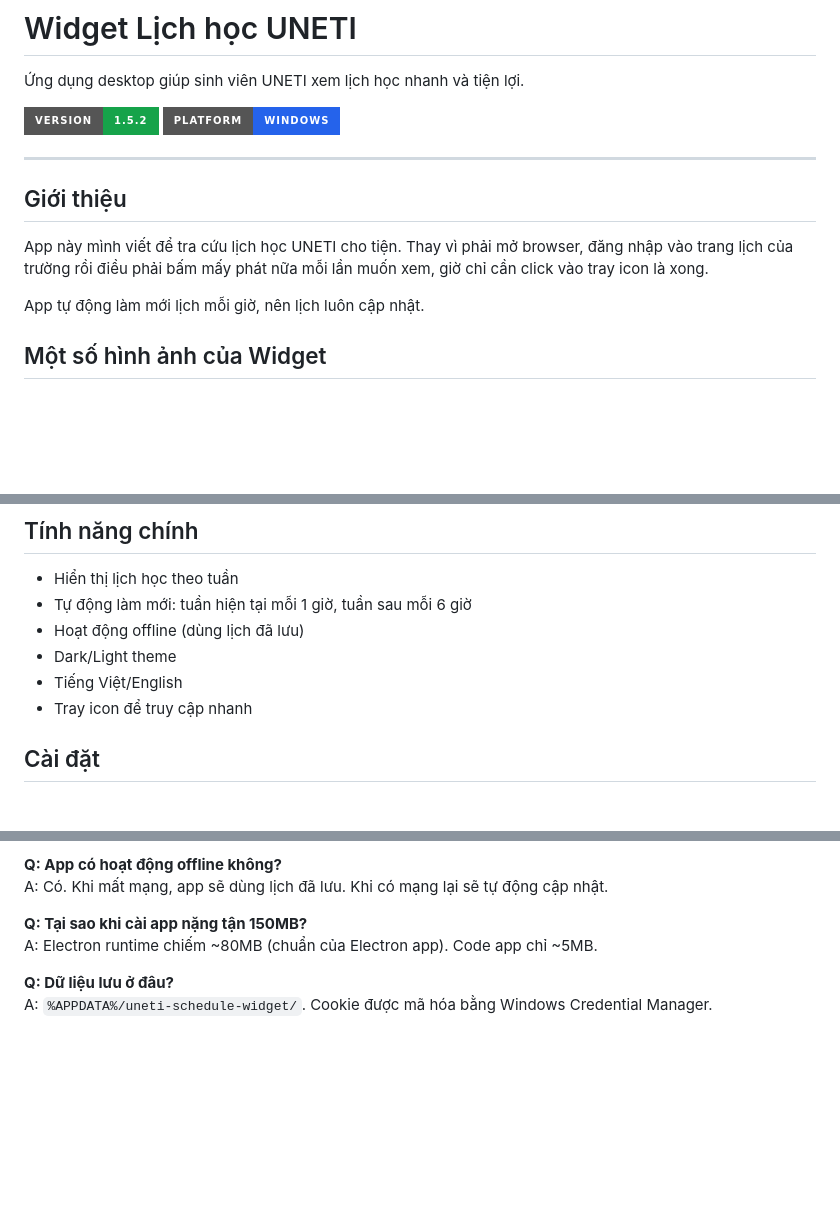
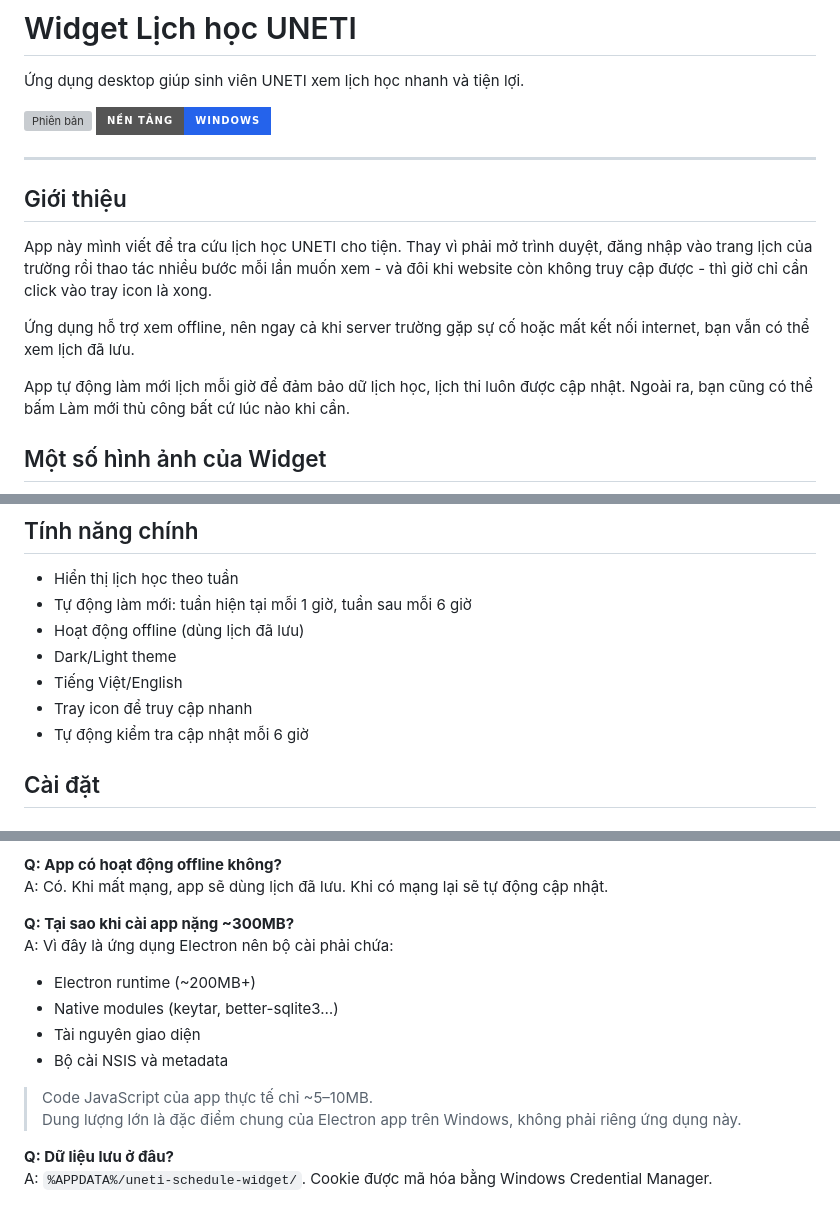
Before and after one commit to hoaug-tran/uneti-schedule-app, a Markdown page: README.md, 3 parts joined by grey strips. Rendered like a GitHub page; badges without logos; blank space fills up the shorter version; grey boxes are pictures that could not be loaded.

```diff
--- a/README.md
+++ b/README.md
@@ -2,16 +2,18 @@
 
 Ứng dụng desktop giúp sinh viên UNETI xem lịch học nhanh và tiện lợi.
 
-![Version](https://img.shields.io/badge/version-1.5.2-16a34a?style=for-the-badge)
-![Platform](https://img.shields.io/badge/platform-Windows-2563eb?style=for-the-badge)
+![Phiên bản](https://img.shields.io/github/package-json/v/hoaug-tran/uneti-schedule-app?label=Phiên%20bản&style=for-the-badge&color=16a34a)
+![Nền tảng](https://img.shields.io/badge/platform-Windows-2563eb?label=Nền%20tảng&style=for-the-badge)
 
 ---
 
 ## Giới thiệu
 
-App này mình viết để tra cứu lịch học UNETI cho tiện. Thay vì phải mở browser, đăng nhập vào trang lịch của trường rồi điều phải bấm mấy phát nữa mỗi lần muốn xem, giờ chỉ cần click vào tray icon là xong.
+App này mình viết để tra cứu lịch học UNETI cho tiện. Thay vì phải mở trình duyệt, đăng nhập vào trang lịch của trường rồi thao tác nhiều bước mỗi lần muốn xem - và đôi khi website còn không truy cập được - thì giờ chỉ cần click vào tray icon là xong.
 
-App tự động làm mới lịch mỗi giờ, nên lịch luôn cập nhật.
+Ứng dụng hỗ trợ xem offline, nên ngay cả khi server trường gặp sự cố hoặc mất kết nối internet, bạn vẫn có thể xem lịch đã lưu.
+
+App tự động làm mới lịch mỗi giờ để đảm bảo dữ lịch học, lịch thi luôn được cập nhật. Ngoài ra, bạn cũng có thể bấm Làm mới thủ công bất cứ lúc nào khi cần.
 
 ## Một số hình ảnh của Widget
 
@@ -33,6 +35,7 @@ App tự động làm mới lịch mỗi giờ, nên lịch luôn cập nhật.
 - Dark/Light theme
 - Tiếng Việt/English
 - Tray icon để truy cập nhanh
+- Tự động kiểm tra cập nhật mỗi 6 giờ
 
 ## Cài đặt
 
@@ -138,8 +141,15 @@ A: Có. App lấy lịch trực tiếp từ server UNETI và tự động làm m
 **Q: App có hoạt động offline không?**
 A: Có. Khi mất mạng, app sẽ dùng lịch đã lưu. Khi có mạng lại sẽ tự động cập nhật.
 
-**Q: Tại sao khi cài app nặng tận 150MB?**
-A: Electron runtime chiếm ~80MB (chuẩn của Electron app). Code app chỉ ~5MB.
+**Q: Tại sao khi cài app nặng ~300MB?**
+A: Vì đây là ứng dụng Electron nên bộ cài phải chứa:
+- Electron runtime (~200MB+)
+- Native modules (keytar, better-sqlite3…)
+- Tài nguyên giao diện
+- Bộ cài NSIS và metadata
+
+> Code JavaScript của app thực tế chỉ ~5–10MB.
+> Dung lượng lớn là đặc điểm chung của Electron app trên Windows, không phải riêng ứng dụng này.
 
 **Q: Dữ liệu lưu ở đâu?**
 A: `%APPDATA%/uneti-schedule-widget/`. Cookie được mã hóa bằng Windows Credential Manager.
```
Also changed, not shown: README.en.md (+18 -7 lines).
